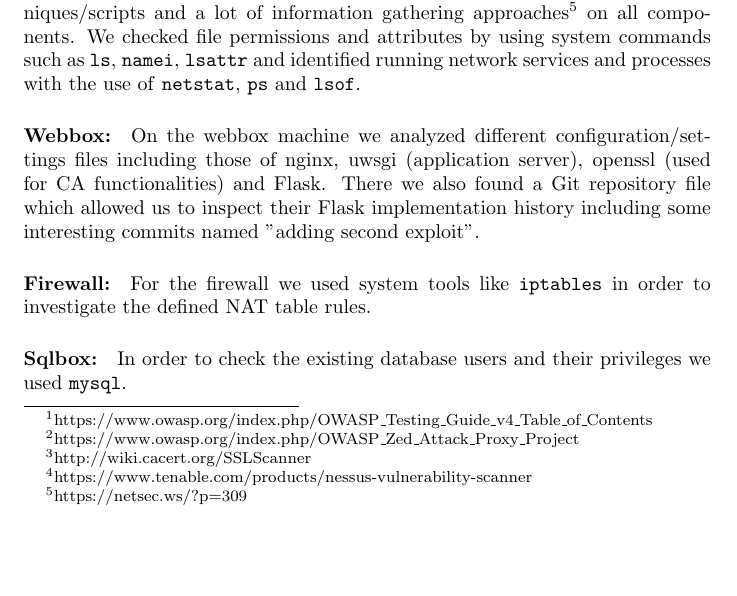
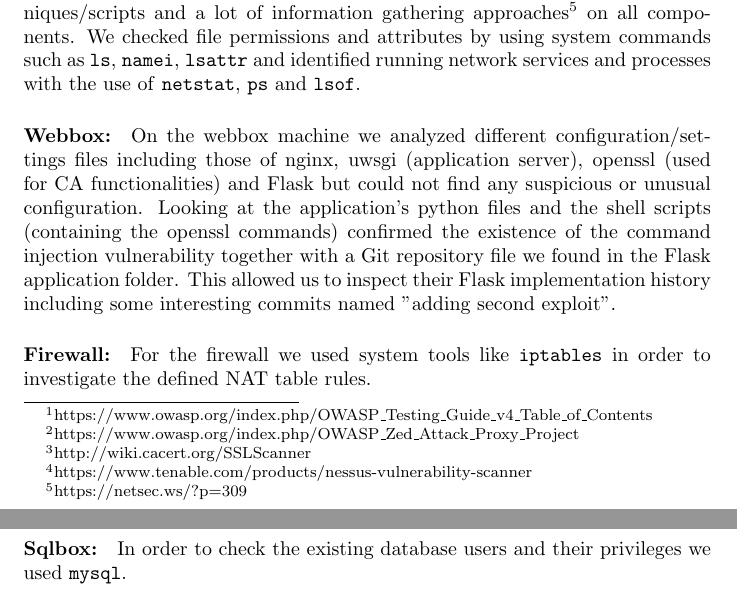
Before and after one commit to silvanegli/AppliedSecLab16, a LaTeX document (review/review.tex): part of page 7 of 12 before the commit and two parts of pages 7 and 8 of 12 after it, the two joined at a grey line, cut so that both start at the same text, the shorter picture padded with empty space. Compiled offline with pdfLaTeX.

Commit message:
whitebox webserver

```diff
--- a/review/review.tex
+++ b/review/review.tex
@@ -183,7 +183,7 @@ For black box testing the web application we used ZAP\footnote{https://www.owasp
 % TODO CYrill, Silvan
 \subsubsection{White box testing}
 For white box testing we used e.g. code review, privilege escalation techniques/scripts and a lot of information gathering approaches\footnote{https://netsec.ws/?p=309} on all components. We checked file permissions and attributes by using system commands such as \code{ls}, \code{namei}, \code{lsattr} and identified running network services and processes with the use of \code{netstat}, \code{ps} and \code{lsof}.
-\paragraph{Webbox:} On the webbox machine we analyzed different configuration/settings files including those of nginx, uwsgi (application server), openssl (used for CA functionalities) and Flask. There we also found a Git repository file which allowed us to inspect their Flask implementation history including some interesting commits named "adding second exploit".
+\paragraph{Webbox:} On the webbox machine we analyzed different configuration/settings files including those of nginx, uwsgi (application server), openssl (used for CA functionalities) and Flask but could not find any suspicious or unusual configuration. Looking at the application's python files and the shell scripts (containing the openssl commands) confirmed the existence of the command injection vulnerability together with a Git repository file  we found in the Flask application folder. This allowed us to inspect their Flask implementation history including some interesting commits named "adding second exploit".
 \paragraph{Firewall:} For the firewall we used system tools like \code{iptables} in order to investigate the defined NAT table rules.
 
 \paragraph{Sqlbox:} In order to check the existing database users and their privileges we used \code{mysql}.
```
